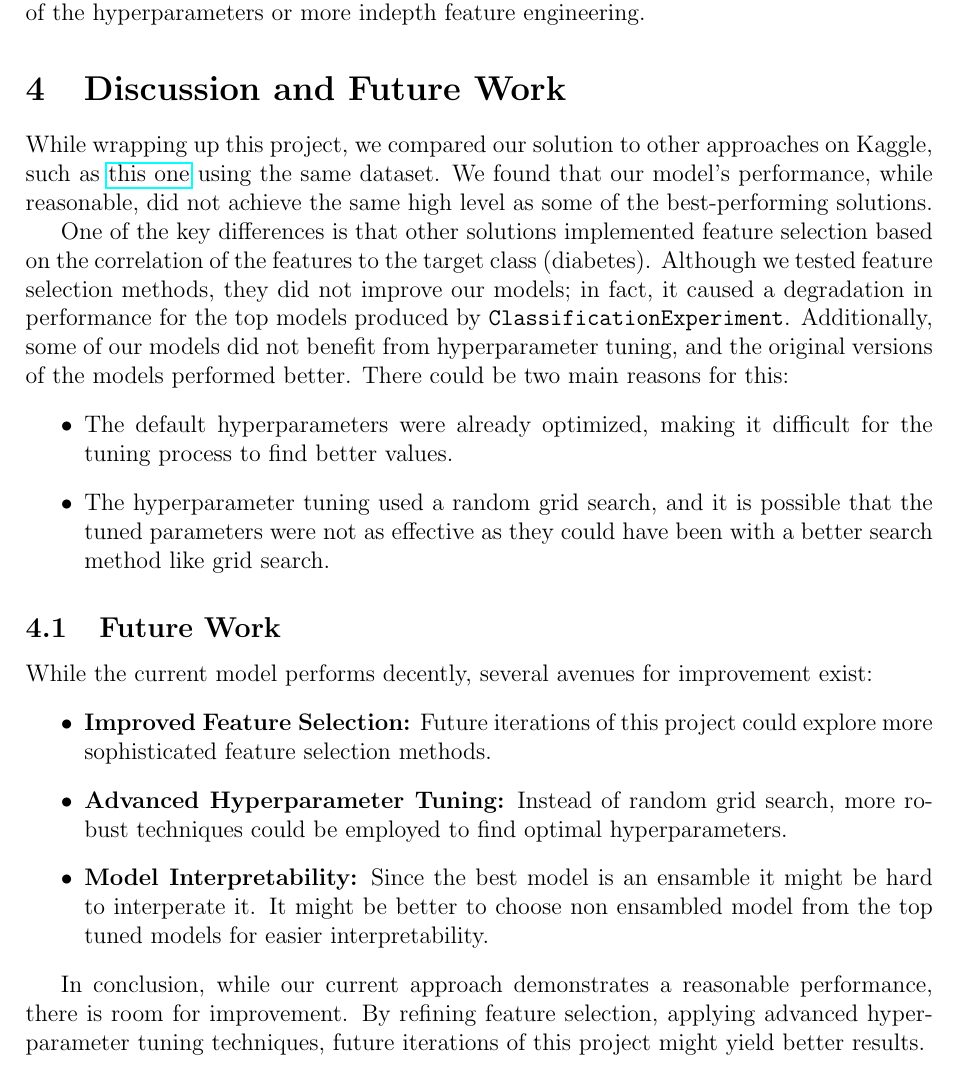
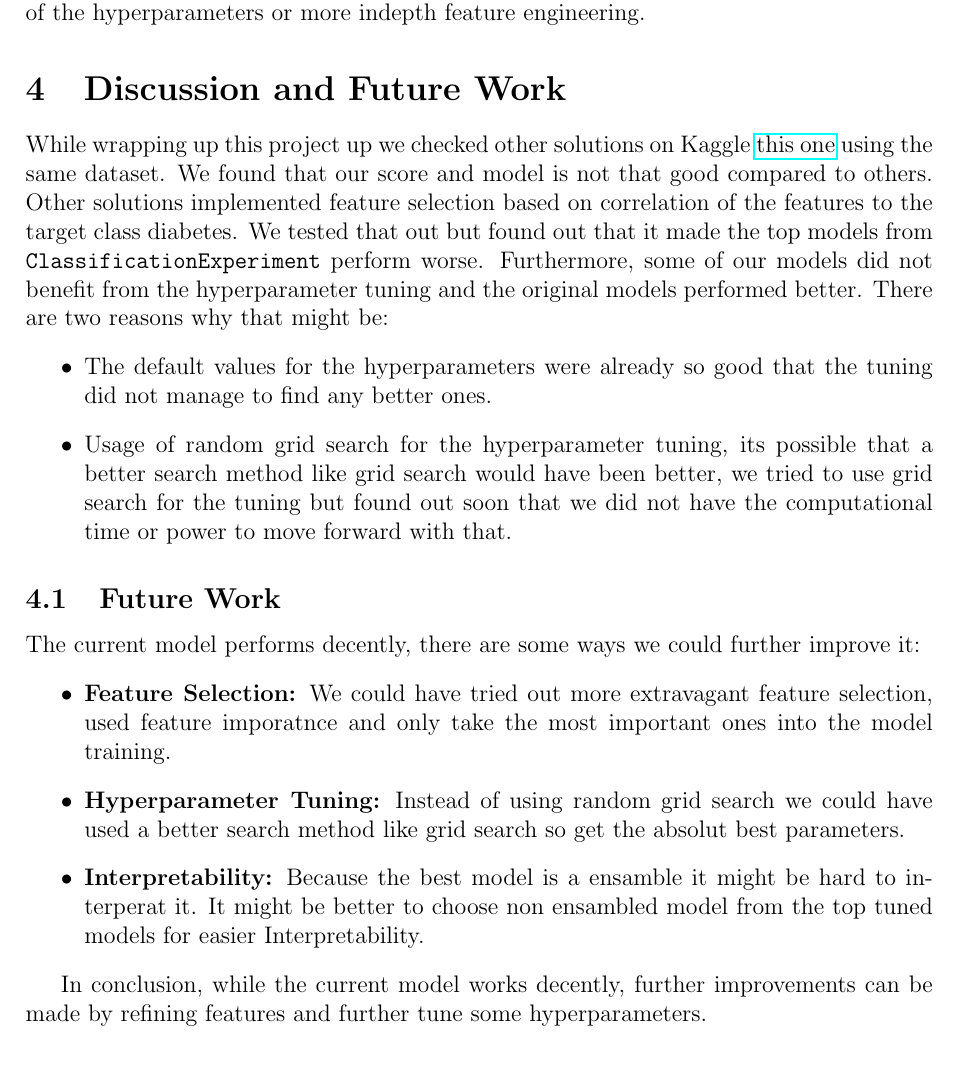
Before and after one commit to jan-ba/ml-diabetes-prediction, a LaTeX document (report/report.tex): part of page 8 of 9, cut so that both start at the same text. Compiled offline with pdfLaTeX.

Commit message:
refined discussion and future work

```diff
--- a/report/report.tex
+++ b/report/report.tex
@@ -359,30 +359,27 @@ Further improvement could possible be achieved through additional tuning of the
 
 
 \section{Discussion and Future Work}
+While wrapping up this project up we checked other solutions on Kaggle \href{https://www.kaggle.com/code/solafajobi/diabetes-perfect-prediction}{this one} using the same dataset.
+We found that our score and model is not that good compared to others.
+Other solutions implemented feature selection based on correlation of the features to the target class diabetes.
+We tested that out but found out that it made the top models from \texttt{ClassificationExperiment} perform worse.
+Furthermore, some of our models did not benefit from the hyperparameter tuning and the original models performed better.
+There are two reasons why that might be:
+    \begin{itemize}
+        \item The default values for the hyperparameters were already so good that the tuning did not manage to find any better ones.
+        \item Usage of random grid search for the hyperparameter tuning, its possible that a better search method like grid search would have been better,
+        we tried to use grid search for the tuning but found out soon that we did not have the computational time or power to move forward with that.
+    \end{itemize}
 
-While wrapping up this project, we compared our solution to other approaches on Kaggle, such as \href{https://www.kaggle.com/code/solafajobi/diabetes-perfect-prediction}{this one} using the same dataset.
-We found that our model's performance, while reasonable, did not achieve the same high level as some of the best-performing solutions.
-
-One of the key differences is that other solutions implemented feature selection based on the correlation of the features to the target class (diabetes).
-Although we tested feature selection methods, they did not improve our models; in fact, it caused a degradation in performance for the top models produced by \texttt{ClassificationExperiment}.
-Additionally, some of our models did not benefit from hyperparameter tuning, and the original versions of the models performed better.
-There could be two main reasons for this:
+\subsection{Future Work}
+The current model performs decently, there are some ways we could further improve it:
 \begin{itemize}
-    \item The default hyperparameters were already optimized, making it difficult for the tuning process to find better values.
-    \item The hyperparameter tuning used a random grid search, and it is possible that the tuned parameters were not as effective as they could have been with a better search method like grid search.
+    \item \textbf{Feature Selection:} We could have tried out more extravagant feature selection, used feature imporatnce and only take the most important ones into the model training.
+    \item \textbf{Hyperparameter Tuning:} Instead of using random grid search we could have used a better search method like grid search so get the absolut best parameters.
+    \item \textbf{Interpretability:} Because the best model is a ensamble it might be hard to interperat it. It might be better to choose non ensambled model from the top tuned models for easier Interpretability.
 \end{itemize}
 
-\subsection{Future Work}
-
-While the current model performs decently, several avenues for improvement exist:
-\begin{itemize}
-    \item \textbf{Improved Feature Selection:} Future iterations of this project could explore more sophisticated feature selection methods.
-    \item \textbf{Advanced Hyperparameter Tuning:} Instead of random grid search, more robust techniques could be employed to find optimal hyperparameters.
-    \item \textbf{Model Interpretability:} Since the best model is an ensamble it might be hard to interperate it. It might be better to choose non ensambled model from the top tuned models for easier interpretability.
-\end{itemize}
-
-In conclusion, while our current approach demonstrates a reasonable performance, there is room for improvement.
-By refining feature selection, applying advanced hyperparameter tuning techniques, future iterations of this project might yield better results.
+In conclusion, while the current model works decently, further improvements can be made by refining features and further tune some hyperparameters.
 
 
 \clearpage
```
Also changed, not shown: report/report.pdf, 1 other file.
